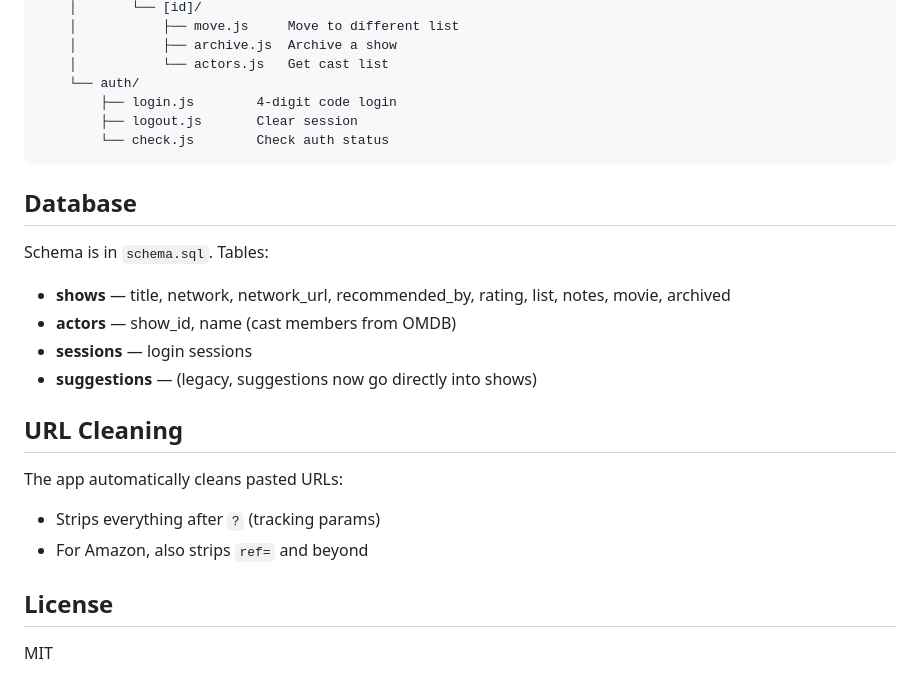
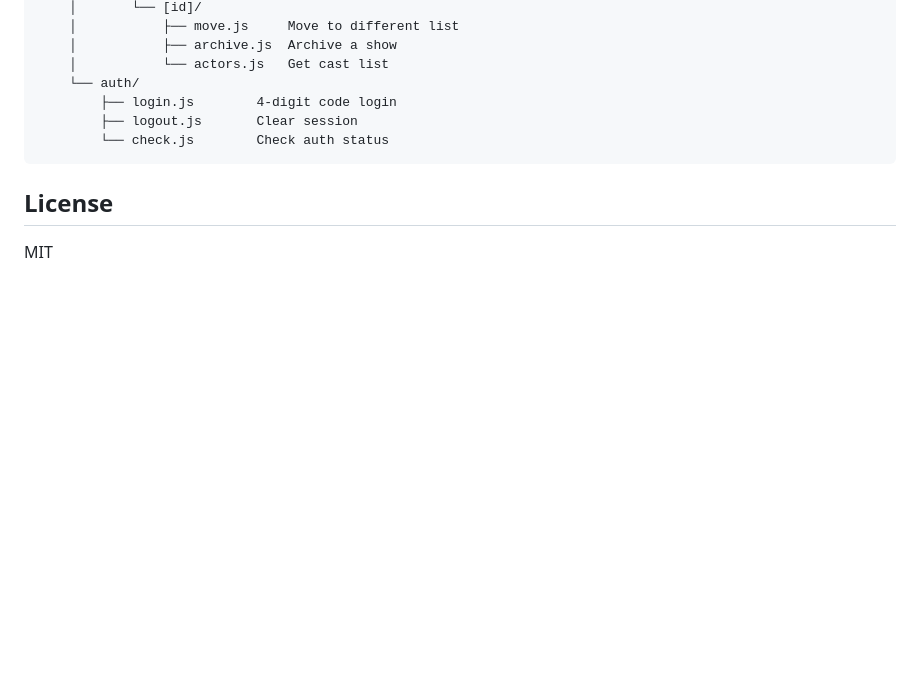
Before and after one commit to turnepf/Shows, a Markdown page: README.md, the part around one of its changes. GitHub-like rendering; blank space fills up the shorter version.

````diff
--- a/README.md
+++ b/README.md
@@ -107,21 +116,6 @@ The easiest way to set up your own instance is to use [Claude Code](https://clau
         └── check.js        Check auth status
 ```
 
-## Database
-
-Schema is in `schema.sql`. Tables:
-
-- **shows** — title, network, network_url, recommended_by, rating, list, notes, movie, archived
-- **actors** — show_id, name (cast members from OMDB)
-- **sessions** — login sessions
-- **suggestions** — (legacy, suggestions now go directly into shows)
-
-## URL Cleaning
-
-The app automatically cleans pasted URLs:
-- Strips everything after `?` (tracking params)
-- For Amazon, also strips `ref=` and beyond
-
 ## License
 
 MIT
````
Also changed, not shown: other parts of README.md (+29 -20 lines).
